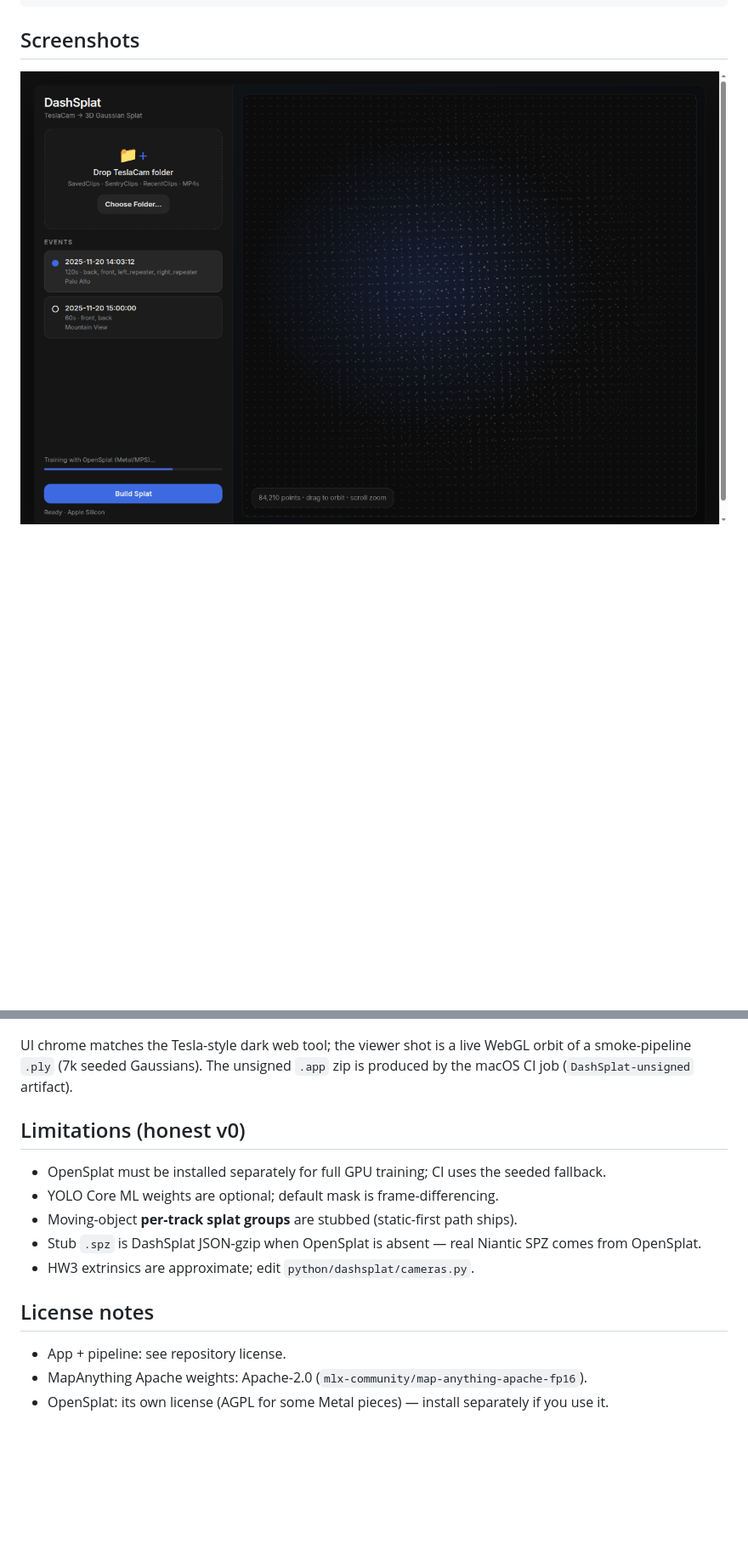
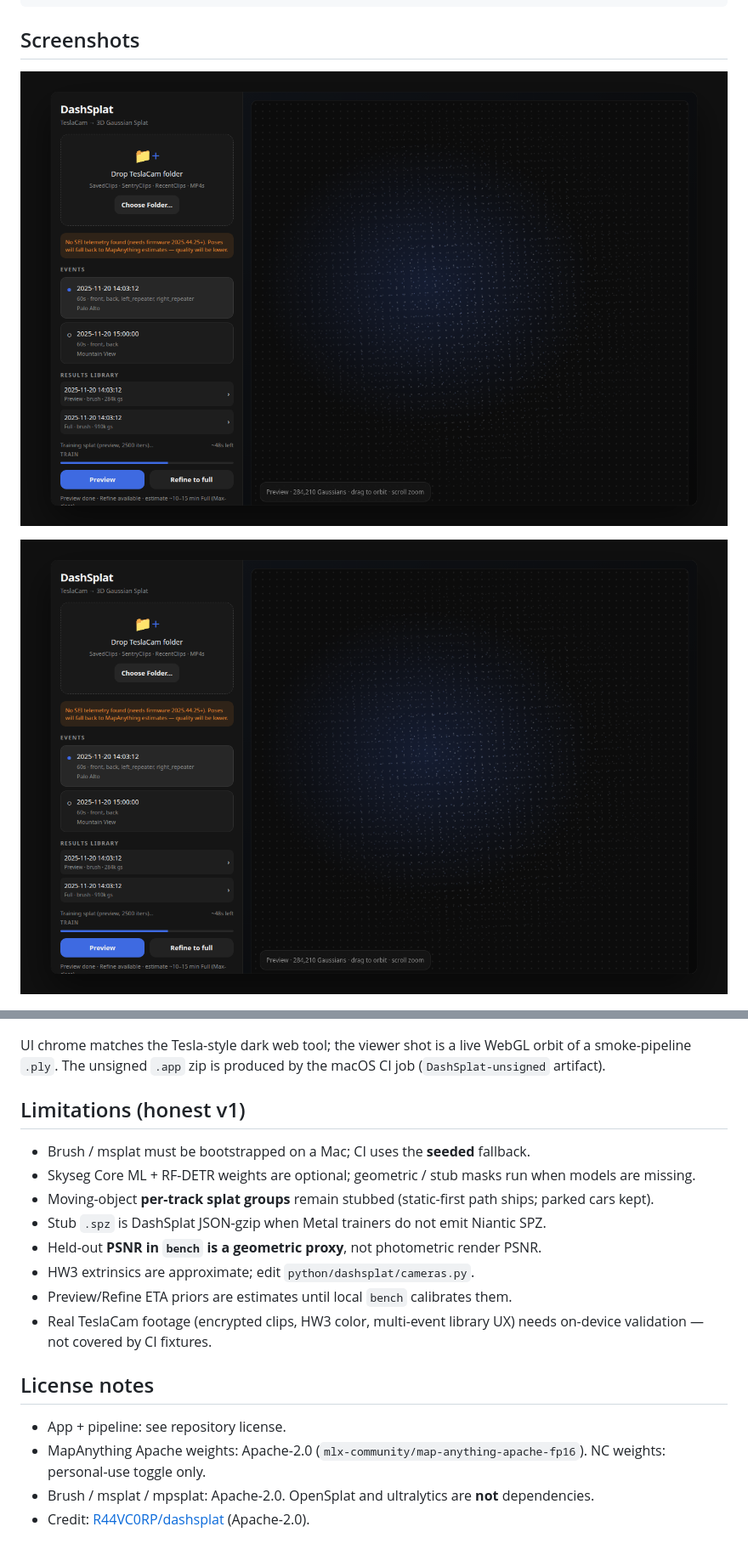
Before and after one commit to aditano/tesla-dashcam-splat-mac, a Markdown page: README.md, 2 parts joined by grey strips. Shown at 85% size. GitHub-like rendering; pictures changed too: docs/screenshots/app-library.png (added), docs/screenshots/app-main.png; blank space fills up the shorter version.

```diff
--- a/README.md
+++ b/README.md
@@ -86,22 +97,28 @@ scripts/            build_app.sh, run_tests.sh
 
 ## Screenshots
 
-![App UI](docs/screenshots/app-main.png)
+![Preview / Refine flow](docs/screenshots/app-main.png)
+
+![Results library](docs/screenshots/app-library.png)
 
 ![Splat viewer (orbit)](docs/screenshots/viewer-orbit.png)
 
-UI chrome matches the Tesla-style dark web tool; the viewer shot is a live WebGL orbit of a smoke-pipeline `.ply` (7k seeded Gaussians). The unsigned `.app` zip is produced by the macOS CI job (`DashSplat-unsigned` artifact).
+UI chrome matches the Tesla-style dark web tool; the viewer shot is a live WebGL orbit of a smoke-pipeline `.ply`. The unsigned `.app` zip is produced by the macOS CI job (`DashSplat-unsigned` artifact).
 
-## Limitations (honest v0)
+## Limitations (honest v1)
 
-- OpenSplat must be installed separately for full GPU training; CI uses the seeded fallback.
-- YOLO Core ML weights are optional; default mask is frame-differencing.
-- Moving-object **per-track splat groups** are stubbed (static-first path ships).
-- Stub `.spz` is DashSplat JSON-gzip when OpenSplat is absent — real Niantic SPZ comes from OpenSplat.
+- Brush / msplat must be bootstrapped on a Mac; CI uses the **seeded** fallback.
+- Skyseg Core ML + RF-DETR weights are optional; geometric / stub masks run when models are missing.
+- Moving-object **per-track splat groups** remain stubbed (static-first path ships; parked cars kept).
+- Stub `.spz` is DashSplat JSON-gzip when Metal trainers do not emit Niantic SPZ.
+- Held-out **PSNR in `bench` is a geometric proxy**, not photometric render PSNR.
 - HW3 extrinsics are approximate; edit `python/dashsplat/cameras.py`.
+- Preview/Refine ETA priors are estimates until local `bench` calibrates them.
+- Real TeslaCam footage (encrypted clips, HW3 color, multi-event library UX) needs on-device validation — not covered by CI fixtures.
 
 ## License notes
 
 - App + pipeline: see repository license.
-- MapAnything Apache weights: Apache-2.0 (`mlx-community/map-anything-apache-fp16`).
-- OpenSplat: its own license (AGPL for some Metal pieces) — install separately if you use it.
+- MapAnything Apache weights: Apache-2.0 (`mlx-community/map-anything-apache-fp16`). NC weights: personal-use toggle only.
+- Brush / msplat / mpsplat: Apache-2.0. OpenSplat and ultralytics are **not** dependencies.
+- Credit: [R44VC0RP/dashsplat](https://github.com/R44VC0RP/dashsplat) (Apache-2.0).
```
Also changed, not shown: other parts of README.md (+30 -19 lines), docs/ARCHITECTURE.md (+55 -28 lines), 1 other file.
